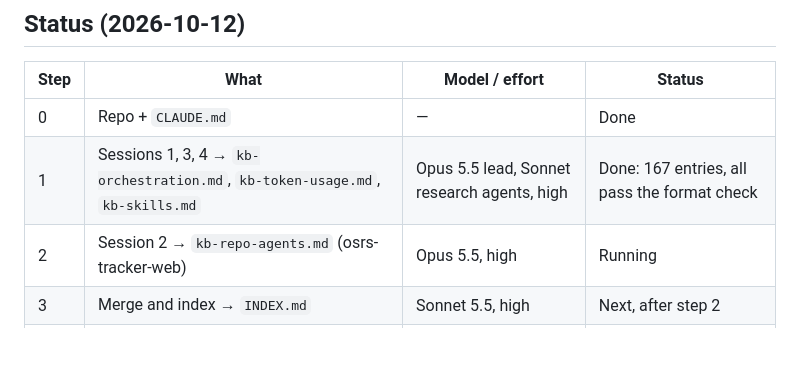
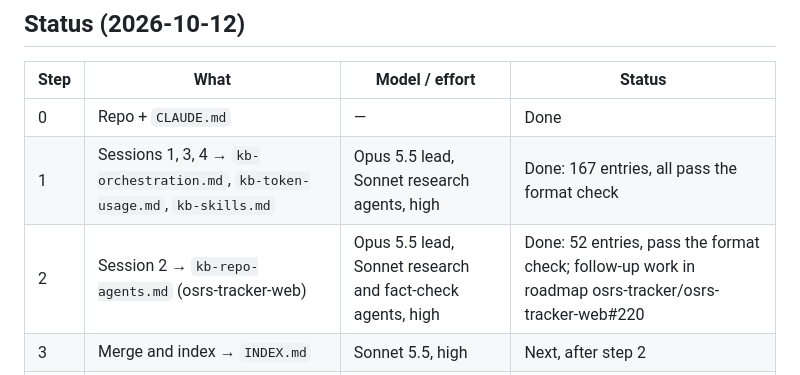
Before and after one commit to FreekMencke/claude-kb, a Markdown page: HANDOFF.md, the part around the change. Drawn GitHub-style; blank space fills up the shorter version.

```diff
--- a/HANDOFF.md
+++ b/HANDOFF.md
@@ -19,7 +19,7 @@ A Markdown knowledge base on using Claude efficiently that other agents can quer
 |---|---|---|---|
 | 0 | Repo + `CLAUDE.md` | — | Done |
 | 1 | Sessions 1, 3, 4 → `kb-orchestration.md`, `kb-token-usage.md`, `kb-skills.md` | Opus 5.5 lead, Sonnet research agents, high | Done: 167 entries, all pass the format check |
-| 2 | Session 2 → `kb-repo-agents.md` (osrs-tracker-web) | Opus 5.5, high | Running |
+| 2 | Session 2 → `kb-repo-agents.md` (osrs-tracker-web) | Opus 5.5 lead, Sonnet research and fact-check agents, high | Done: 52 entries, pass the format check; follow-up work in roadmap osrs-tracker/osrs-tracker-web#220 |
 | 3 | Merge and index → `INDEX.md` | Sonnet 5.5, high | Next, after step 2 |
 | 4 | Librarian skill `claude-kb-lookup` | Sonnet 5.5, medium | After step 3 |
 | 5 | Monthly re-verification | Sonnet 5.5, medium | After step 4, as a scheduled task |
```
Also changed, not shown: kb-repo-agents.md (+5 -5 lines).
